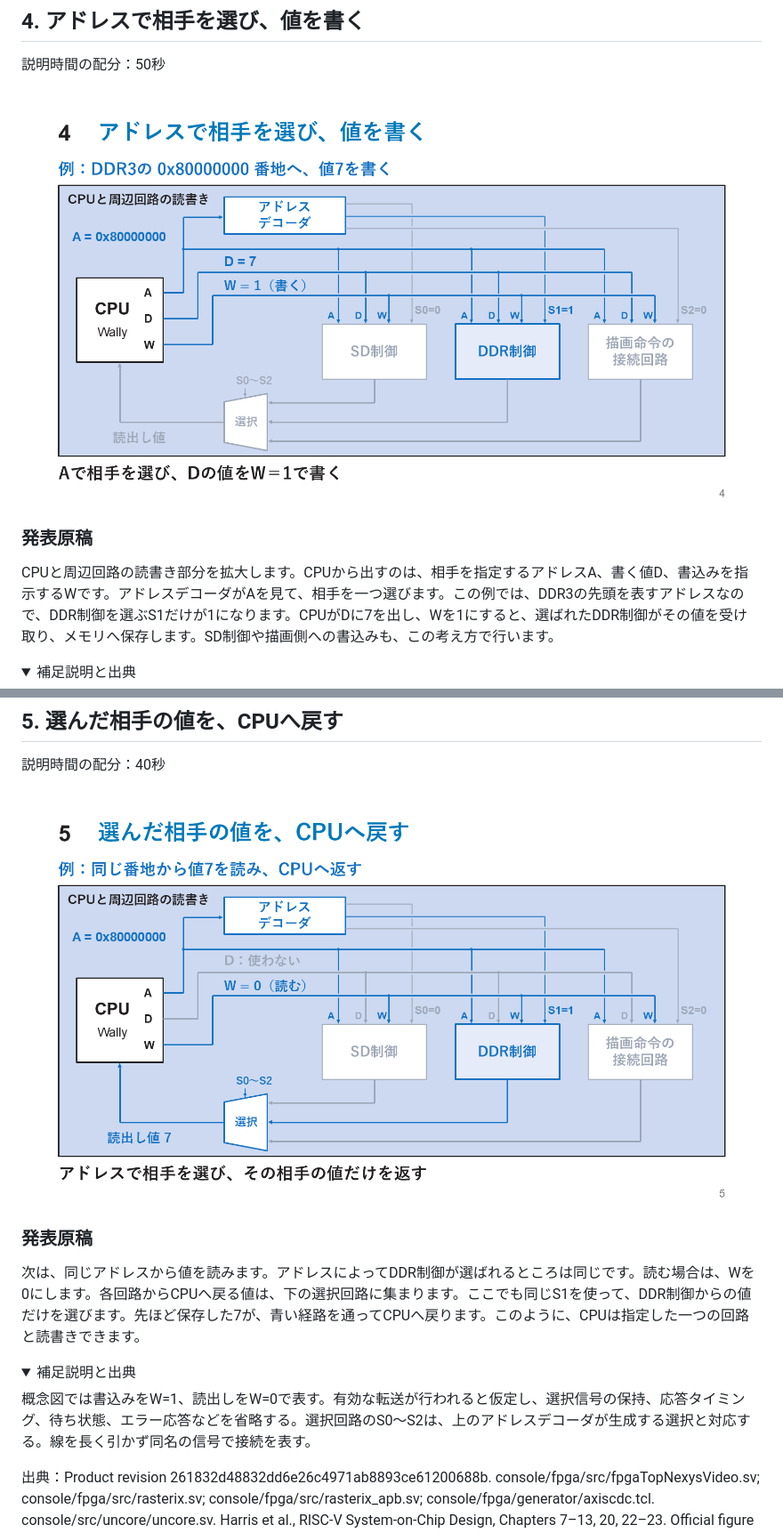
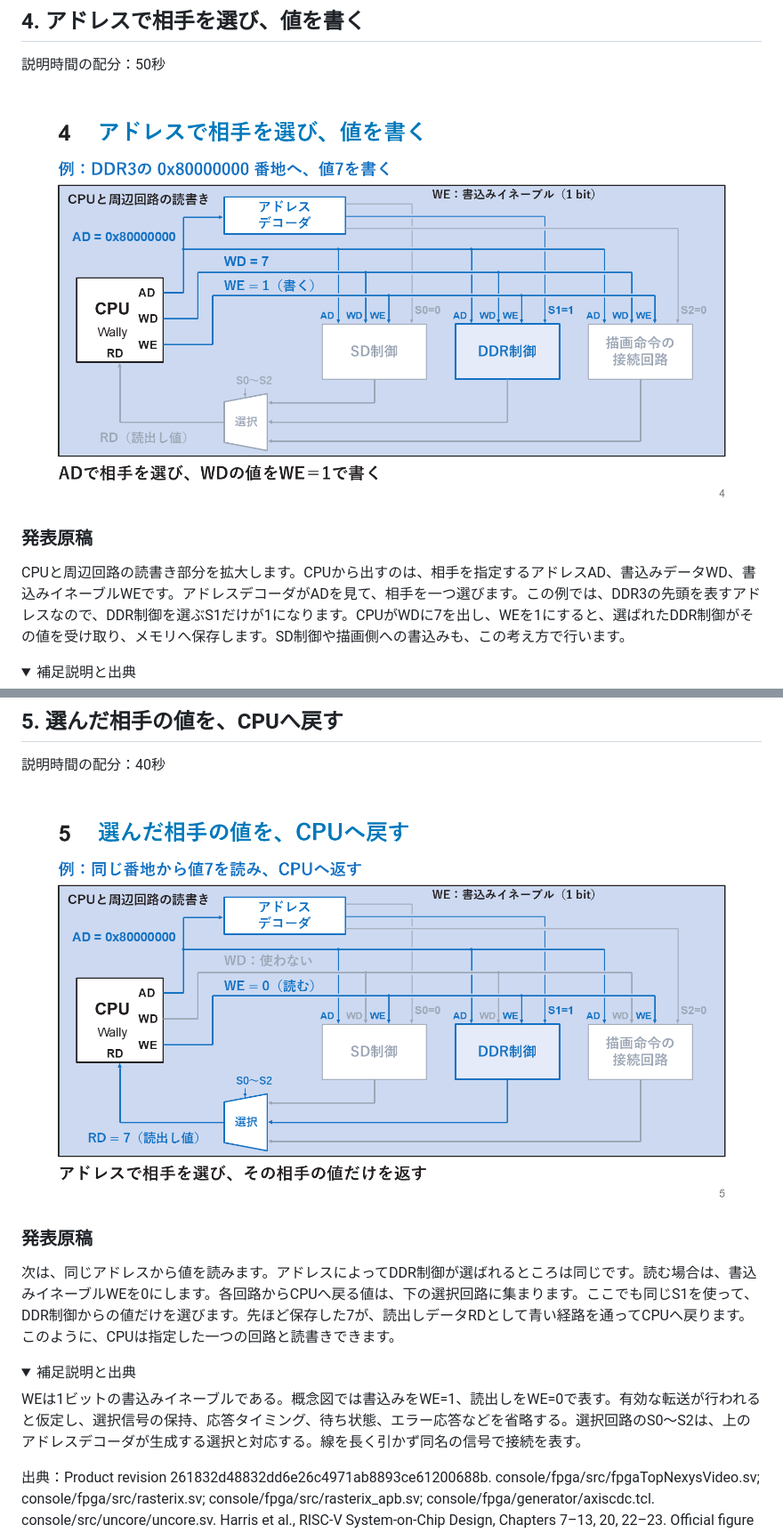
Before and after one commit to SoshiroFujimori/wally-game-console-research, a Markdown page: docs/presentation/中間発表_主要事項.md, 2 parts joined by grey strips. Shown at 89% size. GitHub-like rendering; pictures changed too: docs/presentation/slides/slide-04.png, docs/presentation/slides/slide-05.png; folded sections open.

```diff
--- a/docs/presentation/中間発表_主要事項.md
+++ b/docs/presentation/中間発表_主要事項.md
@@ -125,7 +125,7 @@ Wally upstream: https://github.com/openhwgroup/cvw . Official RasterIX: https://
 
 ### 発表原稿
 
-CPUと周辺回路の読書き部分を拡大します。CPUから出すのは、相手を指定するアドレスA、書く値D、書込みを指示するWです。アドレスデコーダがAを見て、相手を一つ選びます。この例では、DDR3の先頭を表すアドレスなので、DDR制御を選ぶS1だけが1になります。CPUがDに7を出し、Wを1にすると、選ばれたDDR制御がその値を受け取り、メモリへ保存します。SD制御や描画側への書込みも、この考え方で行います。
+CPUと周辺回路の読書き部分を拡大します。CPUから出すのは、相手を指定するアドレスAD、書込みデータWD、書込みイネーブルWEです。アドレスデコーダがADを見て、相手を一つ選びます。この例では、DDR3の先頭を表すアドレスなので、DDR制御を選ぶS1だけが1になります。CPUがWDに7を出し、WEを1にすると、選ばれたDDR制御がその値を受け取り、メモリへ保存します。SD制御や描画側への書込みも、この考え方で行います。
 
 <details>
 <summary>補足説明と出典</summary>
@@ -149,13 +149,13 @@ CPUと周辺回路の読書き部分を拡大します。CPUから出すのは
 
 ### 発表原稿
 
-次は、同じアドレスから値を読みます。アドレスによってDDR制御が選ばれるところは同じです。読む場合は、Wを0にします。各回路からCPUへ戻る値は、下の選択回路に集まります。ここでも同じS1を使って、DDR制御からの値だけを選びます。先ほど保存した7が、青い経路を通ってCPUへ戻ります。このように、CPUは指定した一つの回路と読書きできます。
+次は、同じアドレスから値を読みます。アドレスによってDDR制御が選ばれるところは同じです。読む場合は、書込みイネーブルWEを0にします。各回路からCPUへ戻る値は、下の選択回路に集まります。ここでも同じS1を使って、DDR制御からの値だけを選びます。先ほど保存した7が、読出しデータRDとして青い経路を通ってCPUへ戻ります。このように、CPUは指定した一つの回路と読書きできます。
 
 <details>
 <summary>補足説明と出典</summary>
 
 
-概念図では書込みをW=1、読出しをW=0で表す。有効な転送が行われると仮定し、選択信号の保持、応答タイミング、待ち状態、エラー応答などを省略する。選択回路のS0〜S2は、上のアドレスデコーダが生成する選択と対応する。線を長く引かず同名の信号で接続を表す。
+WEは1ビットの書込みイネーブルである。概念図では書込みをWE=1、読出しをWE=0で表す。有効な転送が行われると仮定し、選択信号の保持、応答タイミング、待ち状態、エラー応答などを省略する。選択回路のS0〜S2は、上のアドレスデコーダが生成する選択と対応する。線を長く引かず同名の信号で接続を表す。
 
 出典：Product revision 261832d48832dd6e26c4971ab8893ce61200688b. console/fpga/src/fpgaTopNexysVideo.sv; console/fpga/src/rasterix.sv; console/fpga/src/rasterix_apb.sv; console/fpga/generator/axiscdc.tcl. console/src/uncore/uncore.sv. Harris et al., RISC-V System-on-Chip Design, Chapters 7–13, 20, 22–23. Official figure source: https://pages.hmc.edu/harris/ddca/rvsocd.html (RVSoCD_figs.zip). Figure 9.28.
 
```
Also changed, not shown: docs/abstract/アブスト_主要事項.md (+2 -2 lines), source/abstract/README.md (+3 -3 lines), docs/abstract/figs/figure-1.png, 9 other files.
